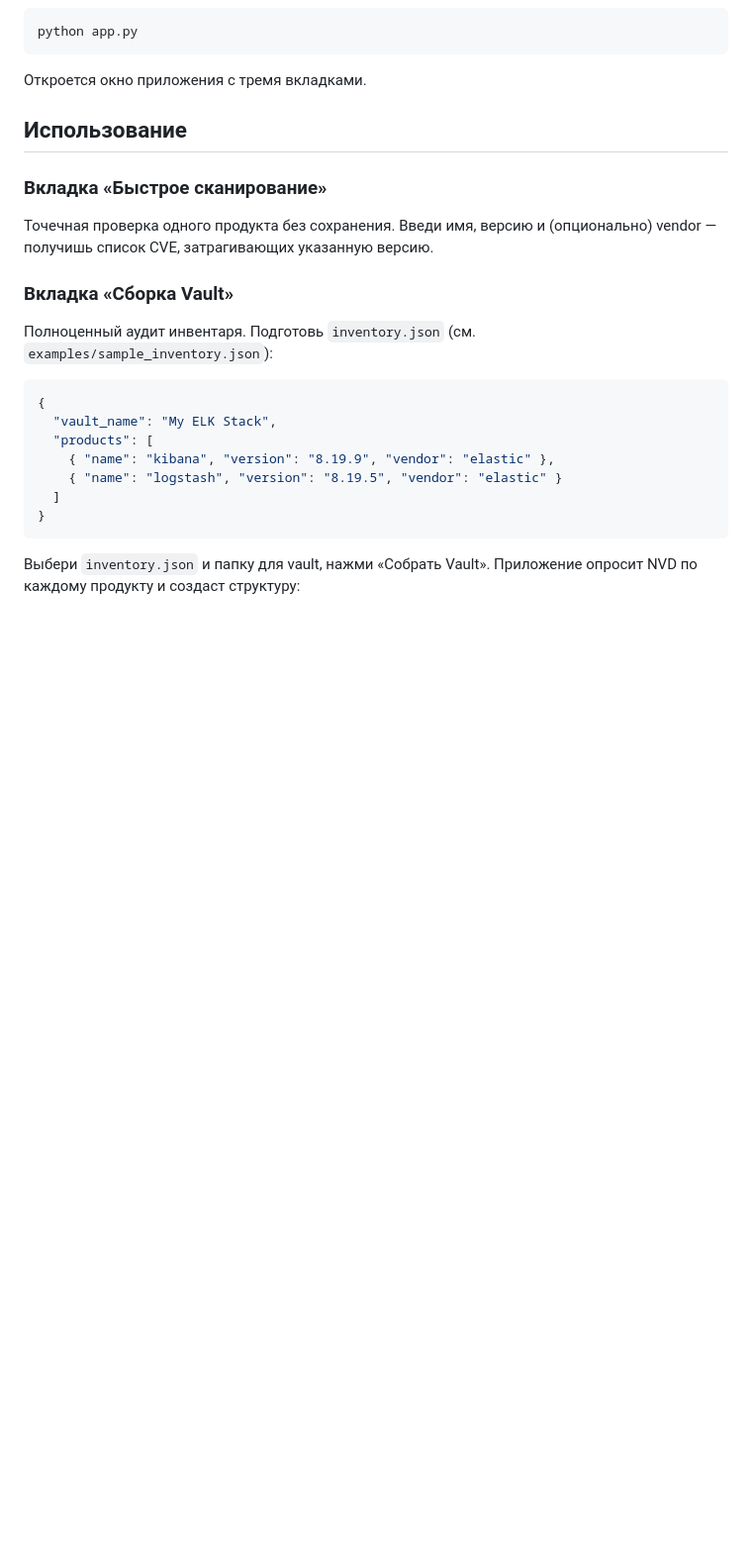
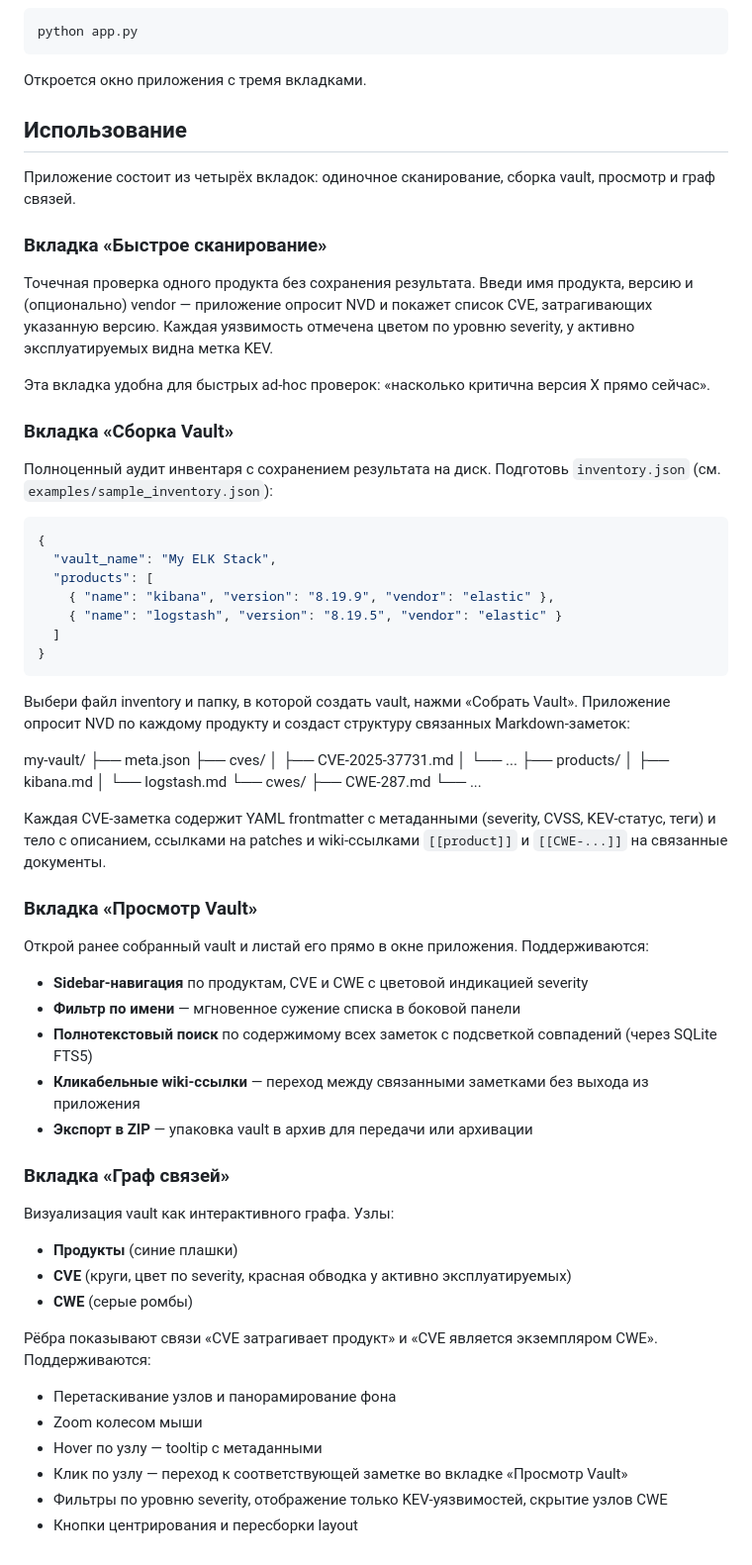
Before and after one commit to MortalYar/nvd-vault, a Markdown page: README.md, the part around the change. Shown at 99% size. Drawn GitHub-style; blank space fills up the shorter version.

Commit message:
docs: update usage section to cover search and graph
Updated descriptions for application tabs and features in README.

````diff
--- a/README.md
+++ b/README.md
@@ -47,13 +47,17 @@ python app.py
 
 ## Использование
 
+Приложение состоит из четырёх вкладок: одиночное сканирование, сборка vault, просмотр и граф связей.
+
 ### Вкладка «Быстрое сканирование»
 
-Точечная проверка одного продукта без сохранения. Введи имя, версию и (опционально) vendor — получишь список CVE, затрагивающих указанную версию.
+Точечная проверка одного продукта без сохранения результата. Введи имя продукта, версию и (опционально) vendor — приложение опросит NVD и покажет список CVE, затрагивающих указанную версию. Каждая уязвимость отмечена цветом по уровню severity, у активно эксплуатируемых видна метка KEV.
+
+Эта вкладка удобна для быстрых ad-hoc проверок: «насколько критична версия X прямо сейчас».
 
 ### Вкладка «Сборка Vault»
 
-Полноценный аудит инвентаря. Подготовь `inventory.json` (см. `examples/sample_inventory.json`):
+Полноценный аудит инвентаря с сохранением результата на диск. Подготовь `inventory.json` (см. `examples/sample_inventory.json`):
 
 ```json
 {
@@ -65,4 +69,44 @@ python app.py
 }
 ```
 
-Выбери `inventory.json` и папку для vault, нажми «Собрать Vault». Приложение опросит NVD по каждому продукту и создаст структуру:
+Выбери файл inventory и папку, в которой создать vault, нажми «Собрать Vault». Приложение опросит NVD по каждому продукту и создаст структуру связанных Markdown-заметок:
+
+my-vault/
+├── meta.json
+├── cves/
+│   ├── CVE-2025-37731.md
+│   └── ...
+├── products/
+│   ├── kibana.md
+│   └── logstash.md
+└── cwes/
+├── CWE-287.md
+└── ...
+
+Каждая CVE-заметка содержит YAML frontmatter с метаданными (severity, CVSS, KEV-статус, теги) и тело с описанием, ссылками на patches и wiki-ссылками `[[product]]` и `[[CWE-...]]` на связанные документы.
+
+### Вкладка «Просмотр Vault»
+
+Открой ранее собранный vault и листай его прямо в окне приложения. Поддерживаются:
+
+- **Sidebar-навигация** по продуктам, CVE и CWE с цветовой индикацией severity
+- **Фильтр по имени** — мгновенное сужение списка в боковой панели
+- **Полнотекстовый поиск** по содержимому всех заметок с подсветкой совпадений (через SQLite FTS5)
+- **Кликабельные wiki-ссылки** — переход между связанными заметками без выхода из приложения
+- **Экспорт в ZIP** — упаковка vault в архив для передачи или архивации
+
+### Вкладка «Граф связей»
+
+Визуализация vault как интерактивного графа. Узлы:
+- **Продукты** (синие плашки)
+- **CVE** (круги, цвет по severity, красная обводка у активно эксплуатируемых)
+- **CWE** (серые ромбы)
+
+Рёбра показывают связи «CVE затрагивает продукт» и «CVE является экземпляром CWE». Поддерживаются:
+
+- Перетаскивание узлов и панорамирование фона
+- Zoom колесом мыши
+- Hover по узлу — tooltip с метаданными
+- Клик по узлу — переход к соответствующей заметке во вкладке «Просмотр Vault»
+- Фильтры по уровню severity, отображение только KEV-уязвимостей, скрытие узлов CWE
+- Кнопки центрирования и пересборки layout
````
